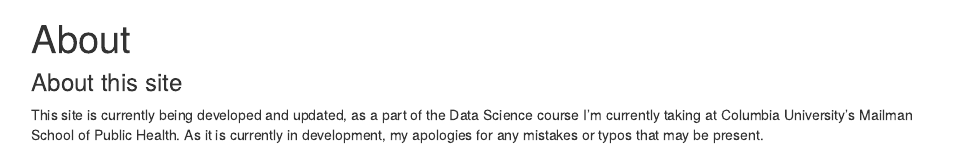
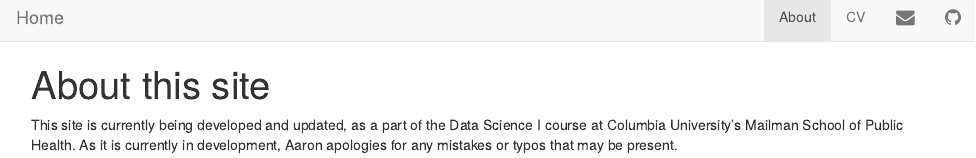
Before and after one commit to cheng-aaron/cheng-aaron.github.io, an R Markdown document (about.Rmd): the page in a window 1100 px wide, from 60 px down before the commit and from 10 px down after it. The pictures show the output file about.html that the author committed with the source, opened offline; library style sheets and scripts come from the installed R packages.

```diff
--- a/about.Rmd
+++ b/about.Rmd
@@ -1,7 +1,5 @@
 ---
-title: "About"
+title: "About this site"
 ---
 
-### About this site
-
-This site is currently being developed and updated, as a part of the Data Science course I'm currently taking at Columbia University's Mailman School of Public Health. As it is currently in development, my apologies for any mistakes or typos that may be present.
+This site is currently being developed and updated, as a part of the Data Science I course at Columbia University's Mailman School of Public Health. As it is currently in development, Aaron apologies for any mistakes or typos that may be present.
```
Also changed, not shown: index.Rmd (+7 -1 lines), about.html, index.html.
